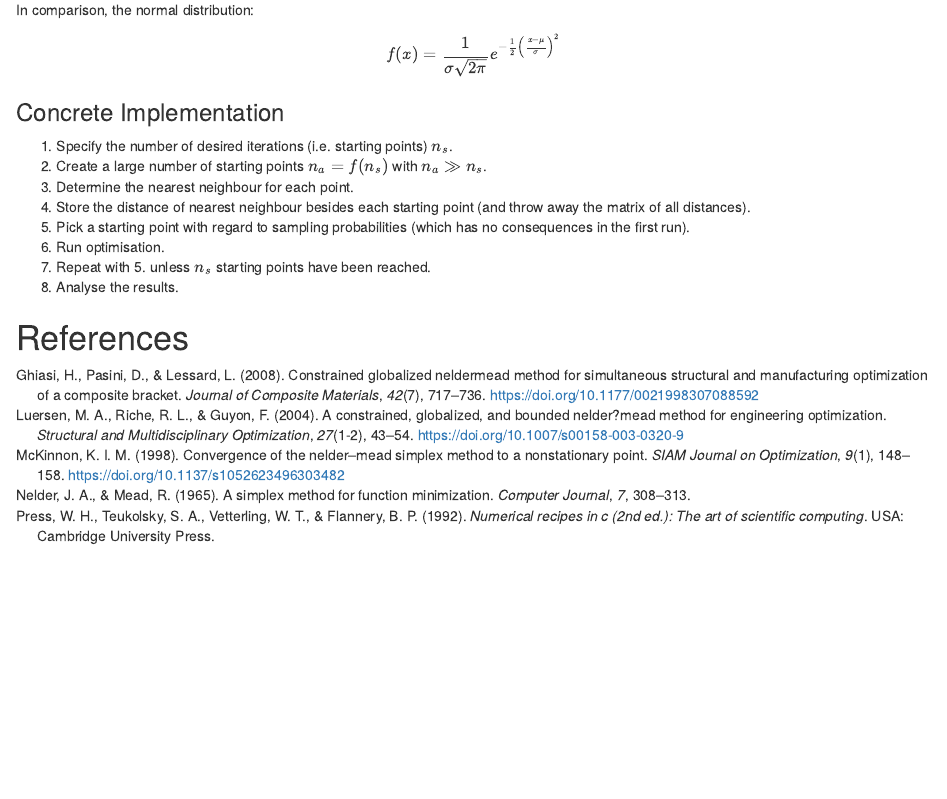
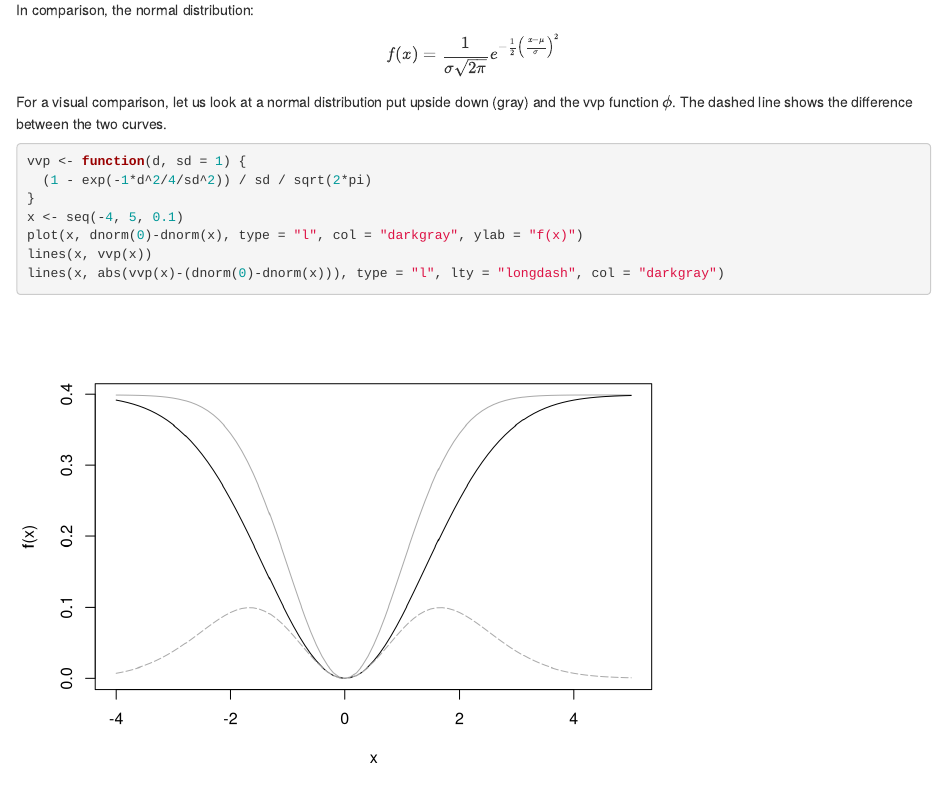
Before and after one commit to SigurdJanson/MomentProblem, an R Markdown document (pub/AdaptiveRestart.Rmd): the page in a window 1100 px wide, from 1490 px down. Rendered offline with R 4.5, knitr and Pandoc, with nearby package versions.

Commit message:
Visual comparison between phi(x) and dnorm(x)

````diff
--- a/pub/AdaptiveRestart.Rmd
+++ b/pub/AdaptiveRestart.Rmd
@@ -82,6 +82,17 @@ In comparison, the normal distribution:
 $$
 f(x) = \frac{1}{\sigma \sqrt{2\pi} } e^{-\frac{1}{2}\left(\frac{x-\mu}{\sigma}\right)^2}
 $$
+For a visual comparison, let us look at a normal distribution put upside down (gray) and the vvp function $\phi$. The dashed line shows the difference between the two curves.
+
+```{r}
+vvp <- function(d, sd = 1) {
+  (1 - exp(-1*d^2/4/sd^2)) / sd / sqrt(2*pi)
+}
+x <- seq(-4, 5, 0.1)
+plot(x, dnorm(0)-dnorm(x), type = "l", col = "darkgray", ylab = "f(x)")
+lines(x, vvp(x))
+lines(x, abs(vvp(x)-(dnorm(0)-dnorm(x))), type = "l", lty = "longdash", col = "darkgray")
+```
 
 
 
````
